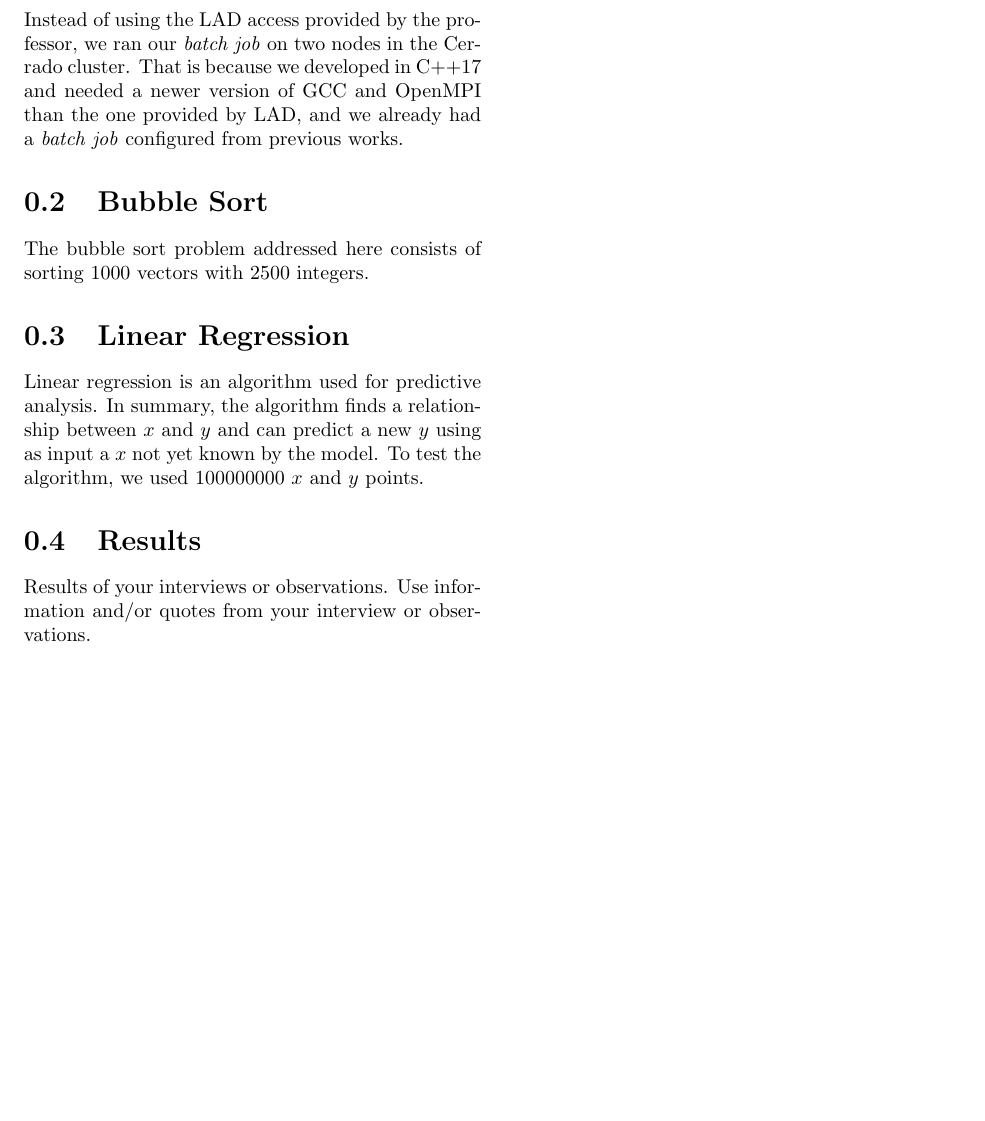
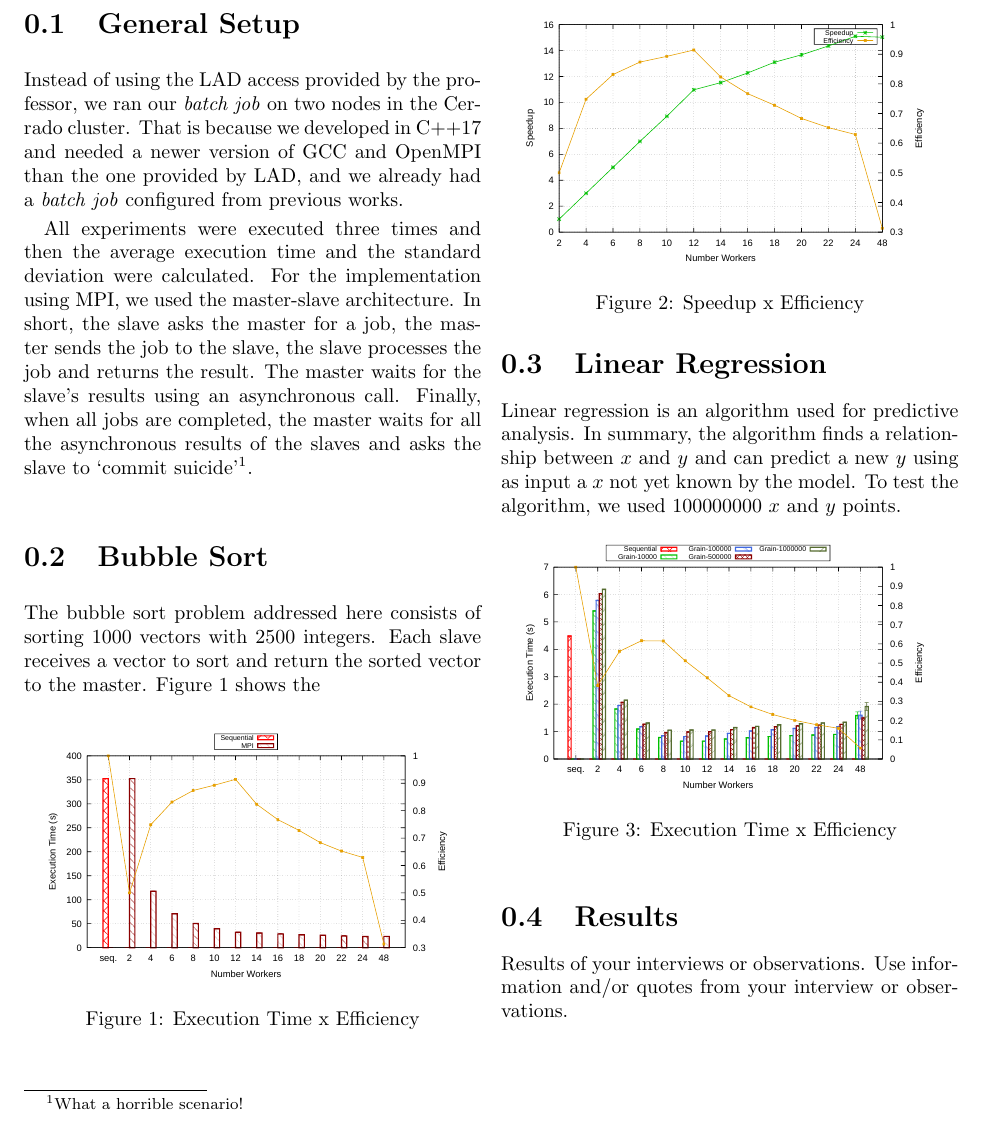
Before and after one commit to claudioscheer/mpi-ppgcc, a LaTeX thesis (master-slave/report/report.tex): part of page 2 of 7 before the commit and part of page 2 of 8 after it, cut at the place of the change, the shorter picture padded with empty space. The pictures show the PDF file master-slave/report/report.pdf that the author committed with the source.

Commit message:
Update paper

```diff
--- a/master-slave/report/report.tex
+++ b/master-slave/report/report.tex
@@ -42,5 +42,16 @@
 \section {General Setup}
 Instead of using the LAD access provided by the professor, we ran our \textit{batch job} on two nodes in the Cerrado cluster. That is because we developed in C++17 and needed a newer version of GCC and OpenMPI than the one provided by LAD, and we already had a \textit{batch job} configured from previous works.
 
+All experiments were executed three times and then the average execution time and the standard deviation were calculated. For the implementation using MPI, we used the master-slave architecture. In short, the slave asks the master for a job, the master sends the job to the slave, the slave processes the job and returns the result. The master waits for the slave's results using an asynchronous call. Finally, when all jobs are completed, the master waits for all the asynchronous results of the slaves and asks the slave to `commit suicide'\footnote{What a horrible scenario!}.
+
 \section{Bubble Sort}
-The bubble sort problem addressed here consists of sorting 1000 vectors with 2500 integers.
+The bubble sort problem addressed here consists of sorting 1000 vectors with 2500 integers. Each slave receives a vector to sort and return the sorted vector to the master. Figure~\ref{fig:bubble-sort-time} shows the
+
+\begin{figure}[h]
+	\centering
+	\includegraphics[width=0.45\textwidth]{../logs/scripts/bubble-sort-time.pdf}
+	\caption{Execution Time x Efficiency}
+	\label{fig:bubble-sort-time}
+\end{figure}
+
+\begin{figure}[h]
@@ -47,3 +61,14 @@ The bubble sort problem addressed here consists of sorting 1000 vectors with 250
+	\label{fig:bubble-sort-speedup-efficiency}
+\end{figure}
 
 \section {Linear Regression}
 Linear regression is an algorithm used for predictive analysis. In summary, the algorithm finds a relationship between $x$ and $y$ and can predict a new $y$ using as input a $x$ not yet known by the model. To test the algorithm, we used 100000000 $x$ and $y$ points.
+
+\begin{figure}[h]
+	\centering
+	\includegraphics[width=0.45\textwidth]{../logs/scripts/linear-regression-time.pdf}
+	\caption{Execution Time x Efficiency}
+	\label{fig:linear-regression-time}
+\end{figure}
+
+\begin{figure}[h]
@@ -50,3 +78,5 @@ Linear regression is an algorithm used for predictive analysis. In summary, the
+	\label{fig:linear-regression-speedup-efficiency}
+\end{figure}
 
 \section{Results}
 Results of your interviews or observations. Use information and/or quotes from your interview or observations.
```
Also changed, not shown: master-slave/logs/scripts/bubble-sort-speedup-efficiency.pdf, master-slave/logs/scripts/bubble-sort-time.pdf, master-slave/logs/scripts/linear-regression-speedup-efficiency.pdf, master-slave/logs/scripts/linear-regression-time.pdf, master-slave/report/report.pdf, master-slave/report/report.tex (6 more changed lines), 10 other files.
